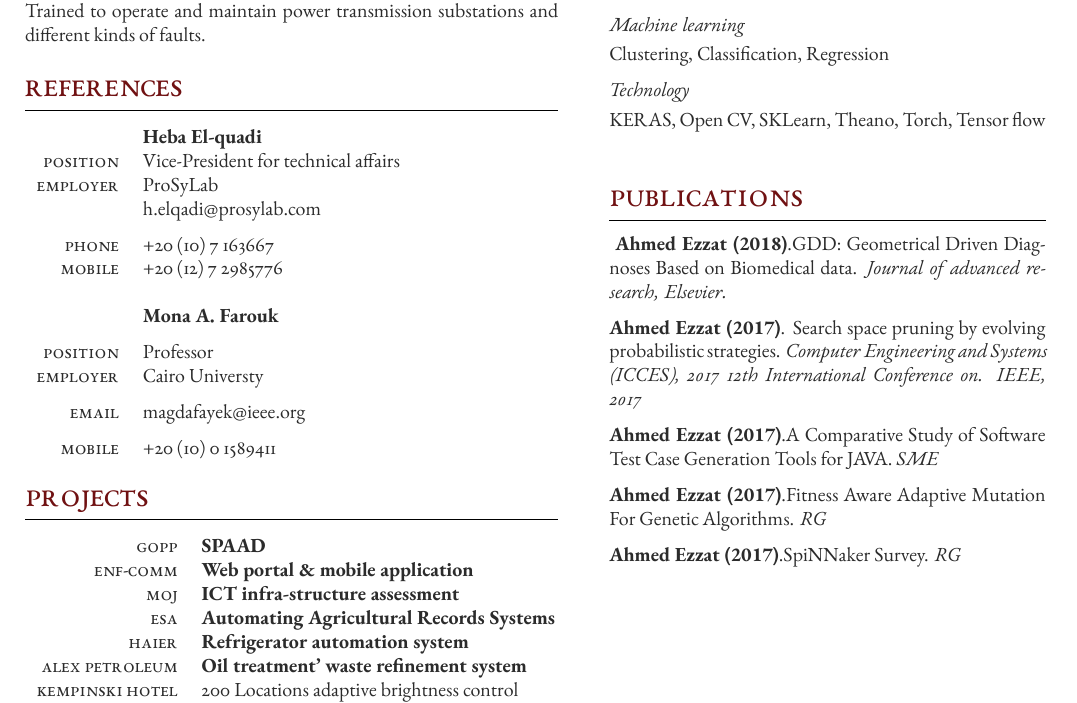
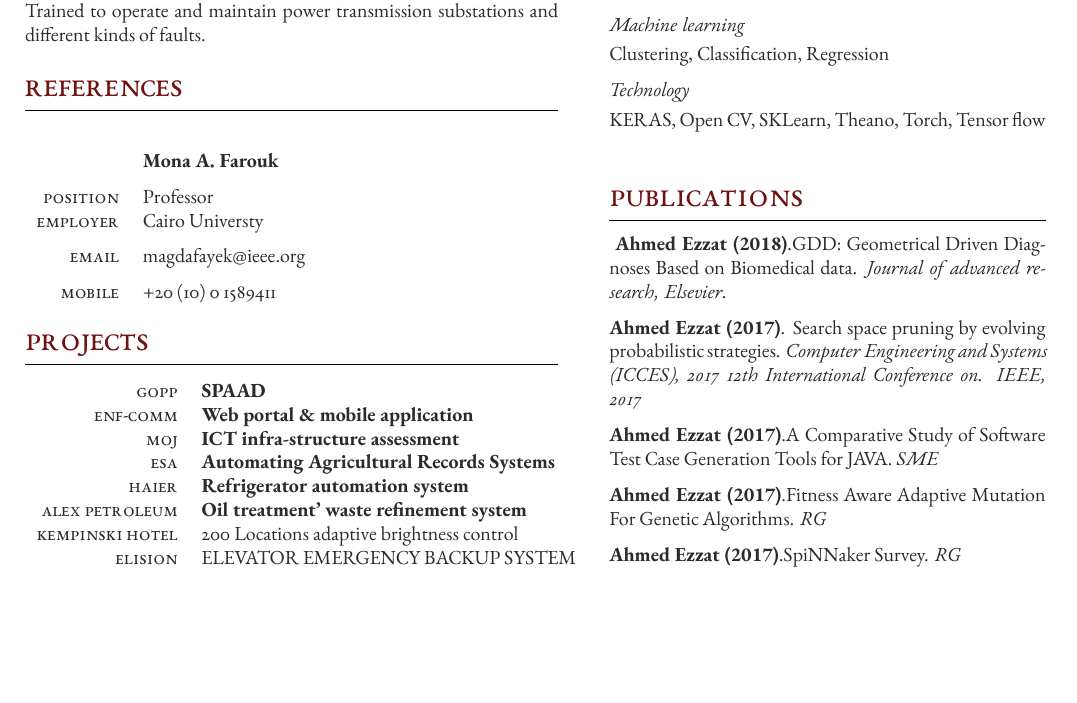
Before and after one commit to mr1dsgn/CV, a LaTeX CV (cv_3.tex): part of page 2 of 2, cut so that both start at the same text, the shorter picture padded with empty space. Compiled offline with XeLaTeX.

Commit message:
refrences

```diff
--- a/cv_3.tex
+++ b/cv_3.tex
@@ -164,13 +164,13 @@ Assist Manager in determining project budget and timelines.} % Description
 \begin{supertabular}{rl} % Start a table with two columns, the table will ensure everything is aligned
 
 	%------------------------------------------------
-
-	\tableentry{}{\textbf{Heba El-quadi}}{}
-	\tableentry{Position}{Vice-President for technical affairs}{}
-	\tableentry{Employer}{ProSyLab}{}
-	\tableentry{}{h.elqadi@prosylab.com}{\href{mailto:h.elqadi@prosylab.com}}
-	\tableentry{Phone}{+20 (10) 7 163667}{}
-	\tableentry{Mobile}{+20 (12) 7 2985776}{}
+%
+%	\tableentry{}{\textbf{Heba El-quadi}}{}
+%	\tableentry{Position}{Vice-President for technical affairs}{}
+%	\tableentry{Employer}{ProSyLab}{}
+%	\tableentry{}{h.elqadi@prosylab.com}{\href{mailto:h.elqadi@prosylab.com}}
+%	\tableentry{Phone}{+20 (10) 7 163667}{}
+%	\tableentry{Mobile}{+20 (12) 7 2985776}{}
 	%------------------------------------------------
 
 	\tableentry{}{}{} % Creates some additional whitespace between the references
```
Also changed, not shown: cv_3.pdf, 3 other files.
